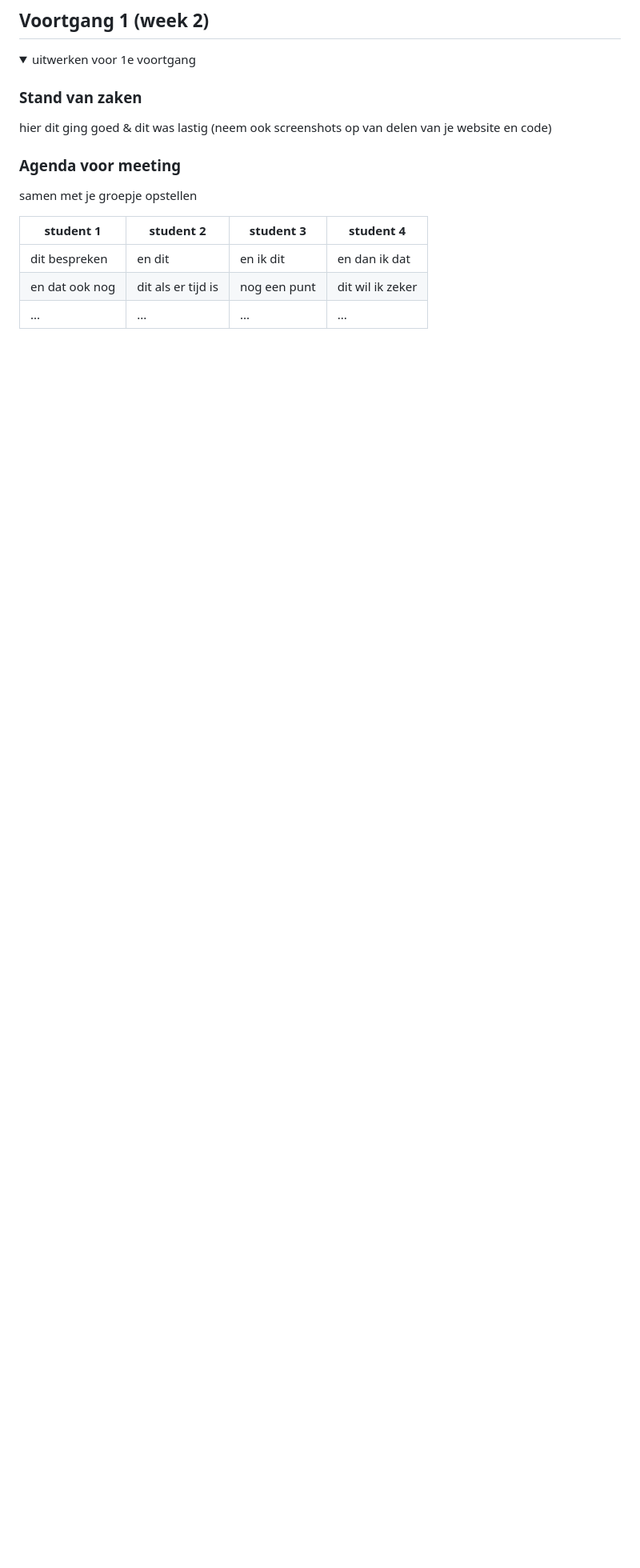
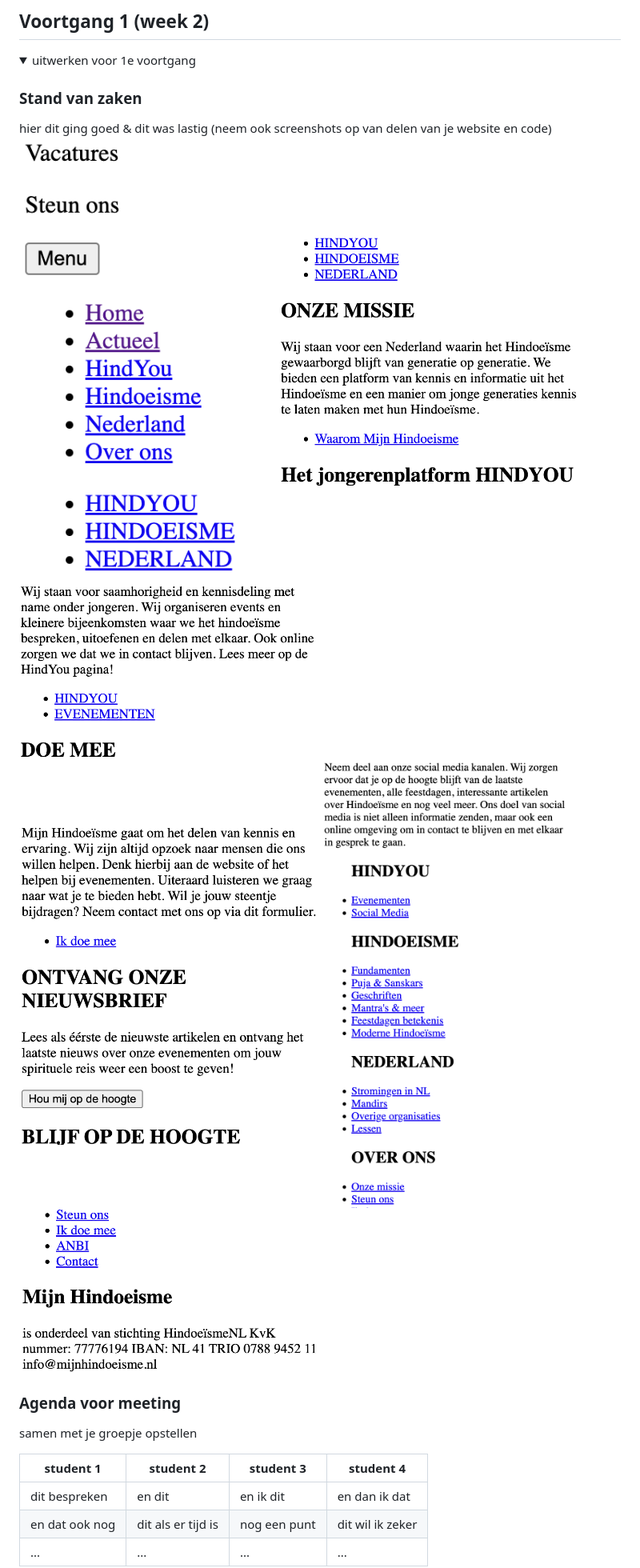
Before and after one commit to AishaniBissesar/Frontend-Development-Jaar-3, a Markdown page: README.md, the part around one of its changes. Shown at 80% size. Drawn GitHub-style; pictures changed too: readme-images/voortgang1.week2.screenshot.part1.png (added), readme-images/voortgang1.week2.screenshot.part2.png (added), readme-images/voortgang1.week2.screenshot.part3.png (added); folded sections open; blank space fills up the shorter version.

```diff
--- a/README.md
+++ b/README.md
@@ -129,7 +129,12 @@ Nb. Door *open* toe te voegen aan een *details* element kun je deze standaard op
 
   ### Stand van zaken
   hier dit ging goed & dit was lastig (neem ook screenshots op van delen van je website en code)
-
+  <img src="readme-images/voortgang1.week2.screenshot.part1.png" width="375px" alt="voortgang 1 week 2 screenshot part 1">
+  <img src="readme-images/voortgang1.week2.screenshot.part2.png" width="375px" alt="voortgang 1 week 2 screenshot part 2">
+  <img src="readme-images/voortgang1.week2.screenshot.part3.png" width="375px" alt="voortgang 1 week 2 screenshot part 3">
+  <img src="readme-images/voortgang1.week2.screenshot.part4.png" width="375px" alt="voortgang 1 week 2 screenshot part 4">
+  <img src="readme-images/voortgang1.week2.screenshot.part5.png" width="375px" alt="voortgang 1 week 2 screenshot part 5">
+  <img src="readme-images/voortgang1.week2.screenshot.part6.png" width="375px" alt="voortgang 1 week 2 screenshot part 6">
 
   ### Agenda voor meeting
   samen met je groepje opstellen
```
Also changed, not shown: other parts of README.md (+4 -4 lines), 1 other file.
